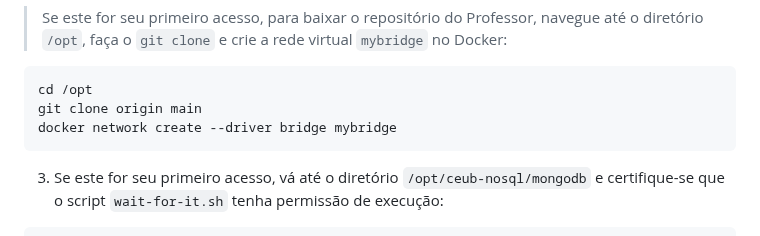
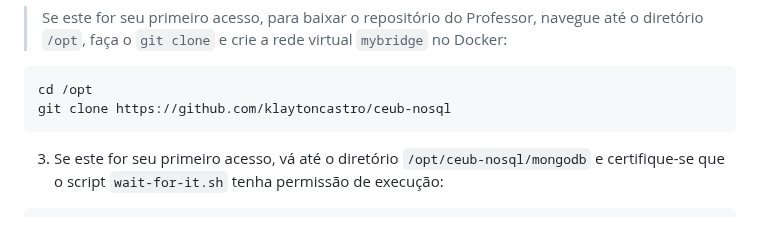
Before and after one commit to klaytoncastro/ceub-nosql, a Markdown page: mongodb/README.md, the part around the change. GitHub-like rendering.

````diff
--- a/mongodb/README.md
+++ b/mongodb/README.md
@@ -429,8 +429,7 @@ plt.show()
 
 ```bash
 cd /opt
-git clone origin main
-docker network create --driver bridge mybridge
+git clone https://github.com/klaytoncastro/ceub-nosql
 ```
 
 3. Se este for seu primeiro acesso, vá até o diretório `/opt/ceub-nosql/mongodb` e certifique-se que o script `wait-for-it.sh` tenha permissão de execução:
````
